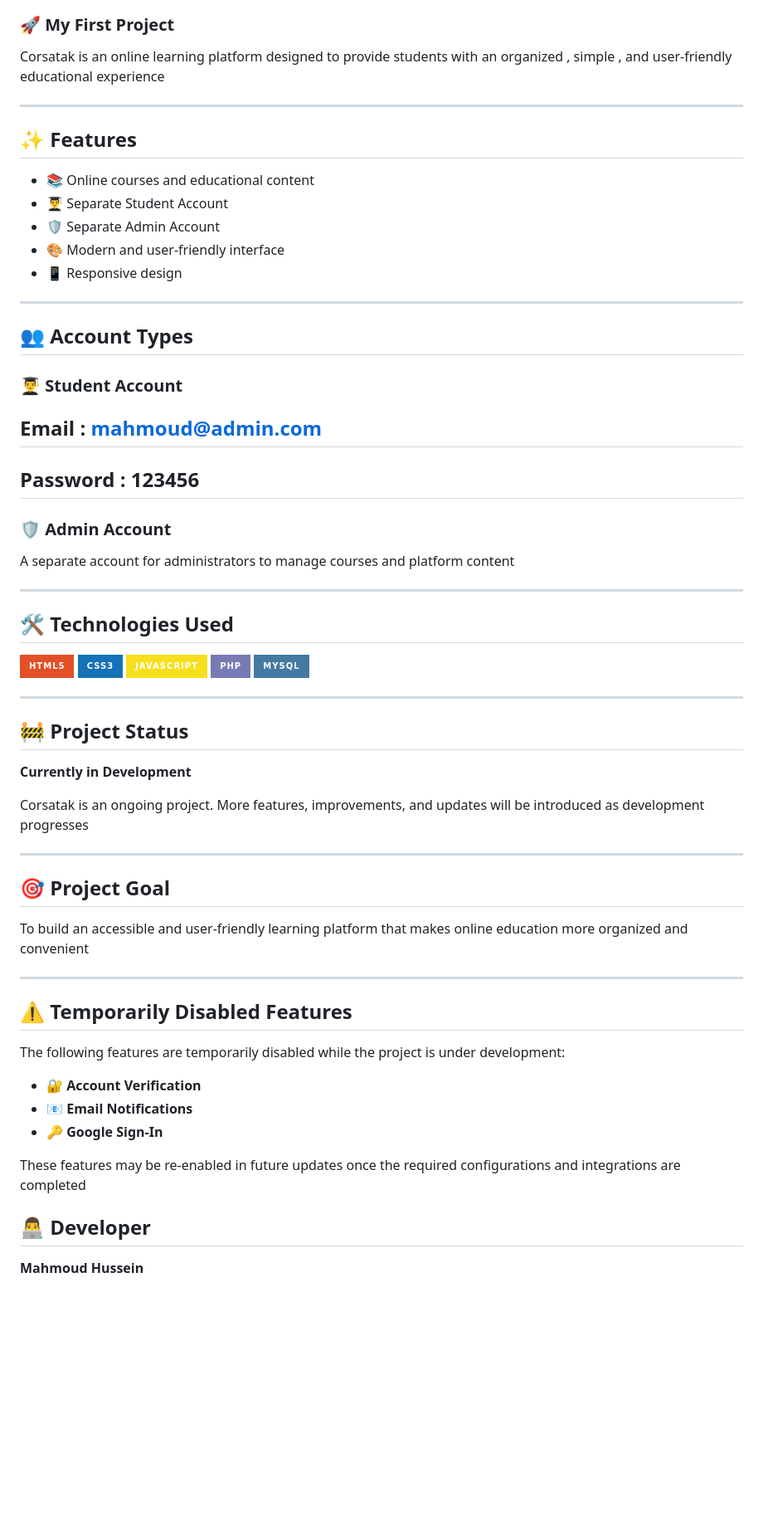
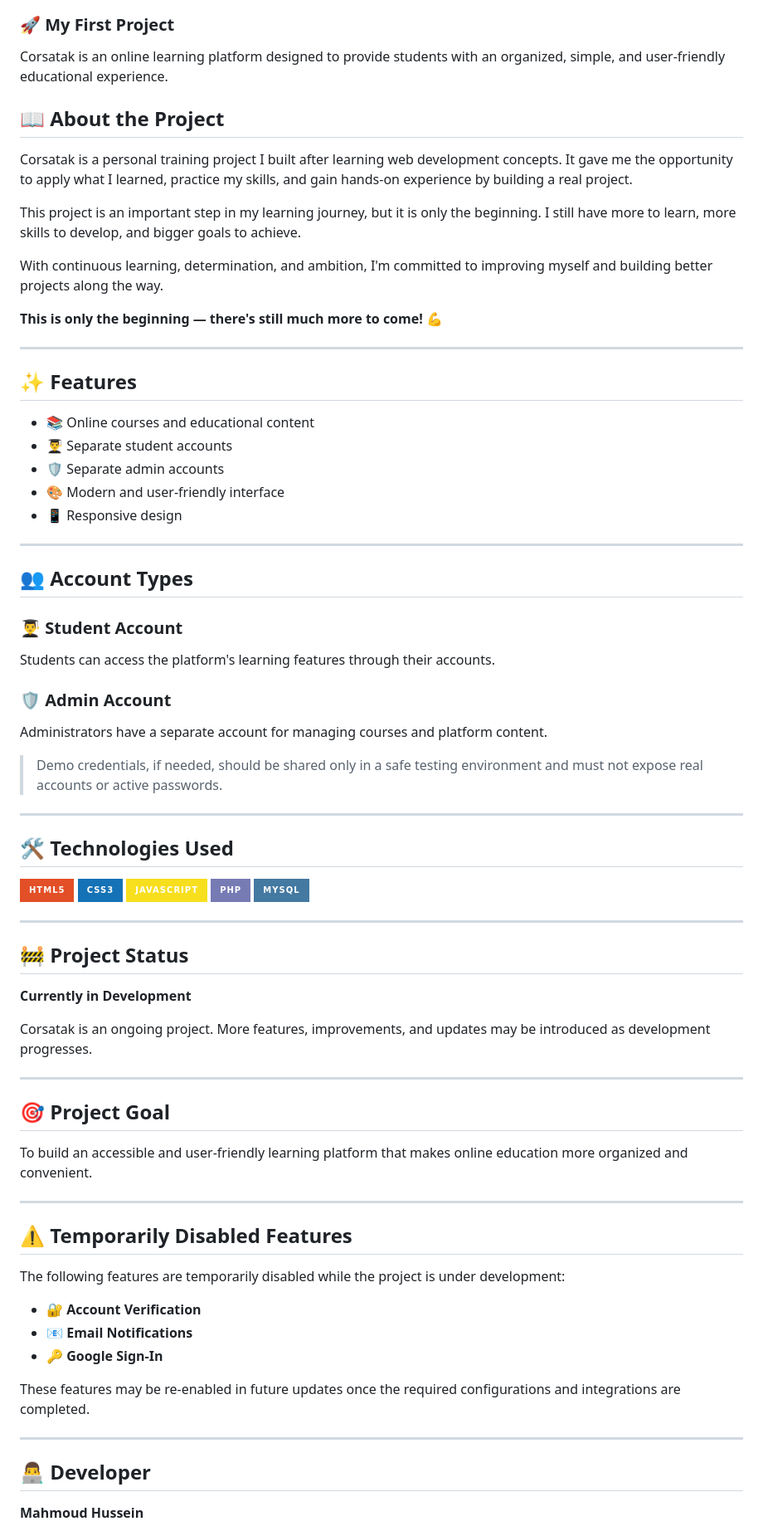
Before and after one commit to mahmoudmatrix69-max/Corsatak, a Markdown page: README.md, the part around one of its changes. Shown at 83% size. GitHub-like rendering; badges without logos; blank space fills up the shorter version.

```diff
--- a/README.md
+++ b/README.md
@@ -4,16 +4,25 @@
 
 ### 🚀 My First Project
 
-Corsatak is an online learning platform designed to provide students with an organized , simple , and user-friendly educational experience
+Corsatak is an online learning platform designed to provide students with an organized, simple, and user-friendly educational experience.
+
+## 📖 About the Project
+
+Corsatak is a personal training project I built after learning web development concepts. It gave me the opportunity to apply what I learned, practice my skills, and gain hands-on experience by building a real project.
+
+This project is an important step in my learning journey, but it is only the beginning. I still have more to learn, more skills to develop, and bigger goals to achieve.
+
+With continuous learning, determination, and ambition, I'm committed to improving myself and building better projects along the way.
+
+**This is only the beginning — there's still much more to come!** 💪
 
 ---
-
 
 ## ✨ Features
 
 - 📚 Online courses and educational content
-- 👨‍🎓 Separate Student Account
-- 🛡️ Separate Admin Account
+- 👨‍🎓 Separate student accounts
+- 🛡️ Separate admin accounts
 - 🎨 Modern and user-friendly interface
 - 📱 Responsive design
 
@@ -23,12 +32,13 @@ Corsatak is an online learning platform designed to provide students with an org
 
 ### 👨‍🎓 Student Account
 
-## Email       : mahmoud@admin.com
-## Password    : 123456
+Students can access the platform's learning features through their accounts.
 
 ### 🛡️ Admin Account
 
-A separate account for administrators to manage courses and platform content
+Administrators have a separate account for managing courses and platform content.
+
+> Demo credentials, if needed, should be shared only in a safe testing environment and must not expose real accounts or active passwords.
 
 ---
 
@@ -58,13 +68,13 @@ A separate account for administrators to manage courses and platform content
 
 **Currently in Development**
 
-Corsatak is an ongoing project. More features, improvements, and updates will be introduced as development progresses
+Corsatak is an ongoing project. More features, improvements, and updates may be introduced as development progresses.
 
 ---
 
 ## 🎯 Project Goal
 
-To build an accessible and user-friendly learning platform that makes online education more organized and convenient
+To build an accessible and user-friendly learning platform that makes online education more organized and convenient.
 
 ---
 
@@ -76,7 +86,9 @@ The following features are temporarily disabled while the project is under devel
 - 📧 **Email Notifications**
 - 🔑 **Google Sign-In**
 
-These features may be re-enabled in future updates once the required configurations and integrations are completed
+These features may be re-enabled in future updates once the required configurations and integrations are completed.
+
+---
 
 ## 👨‍💻 Developer
 
```
Also changed, not shown: other parts of README.md (+0 -8 lines).
